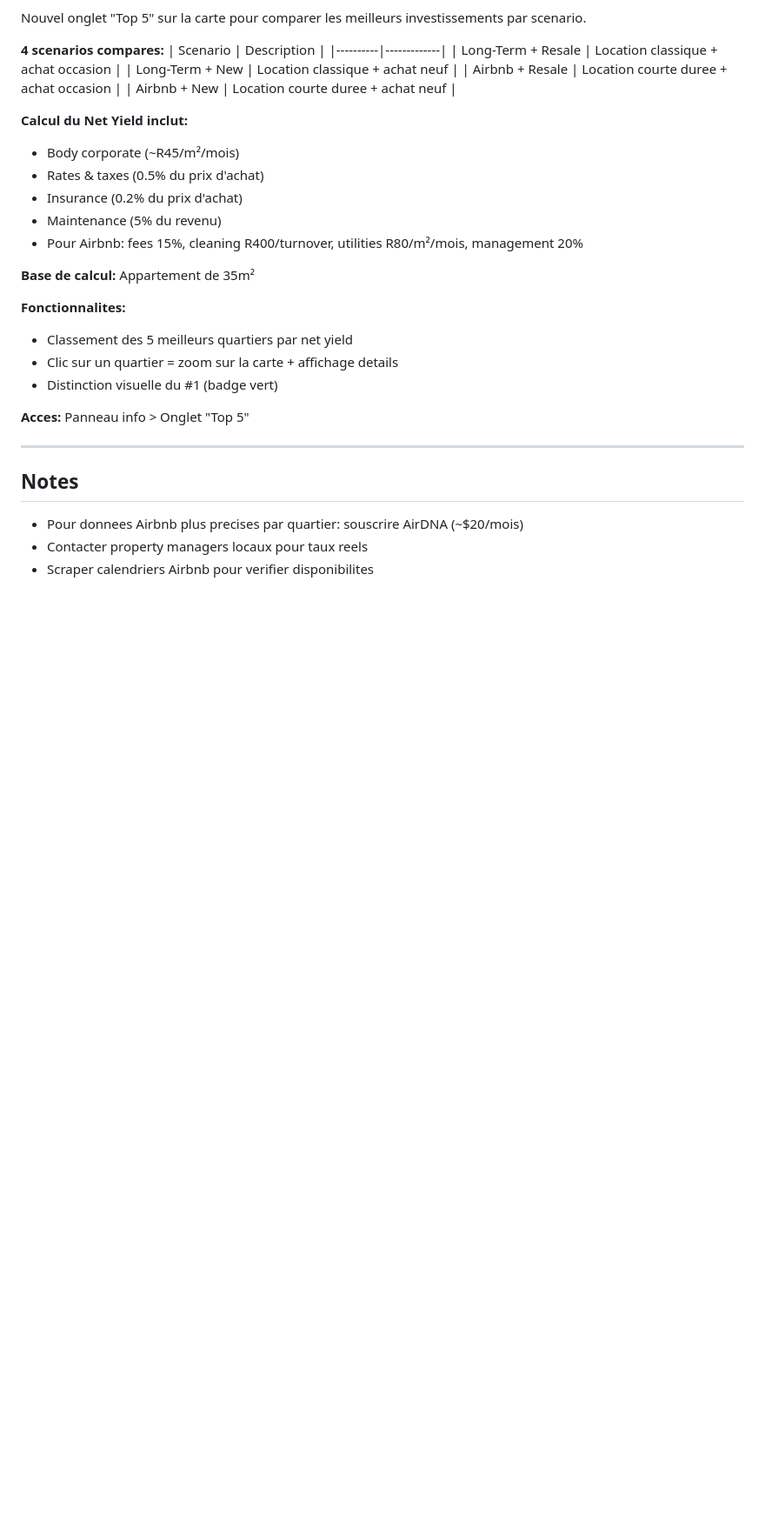
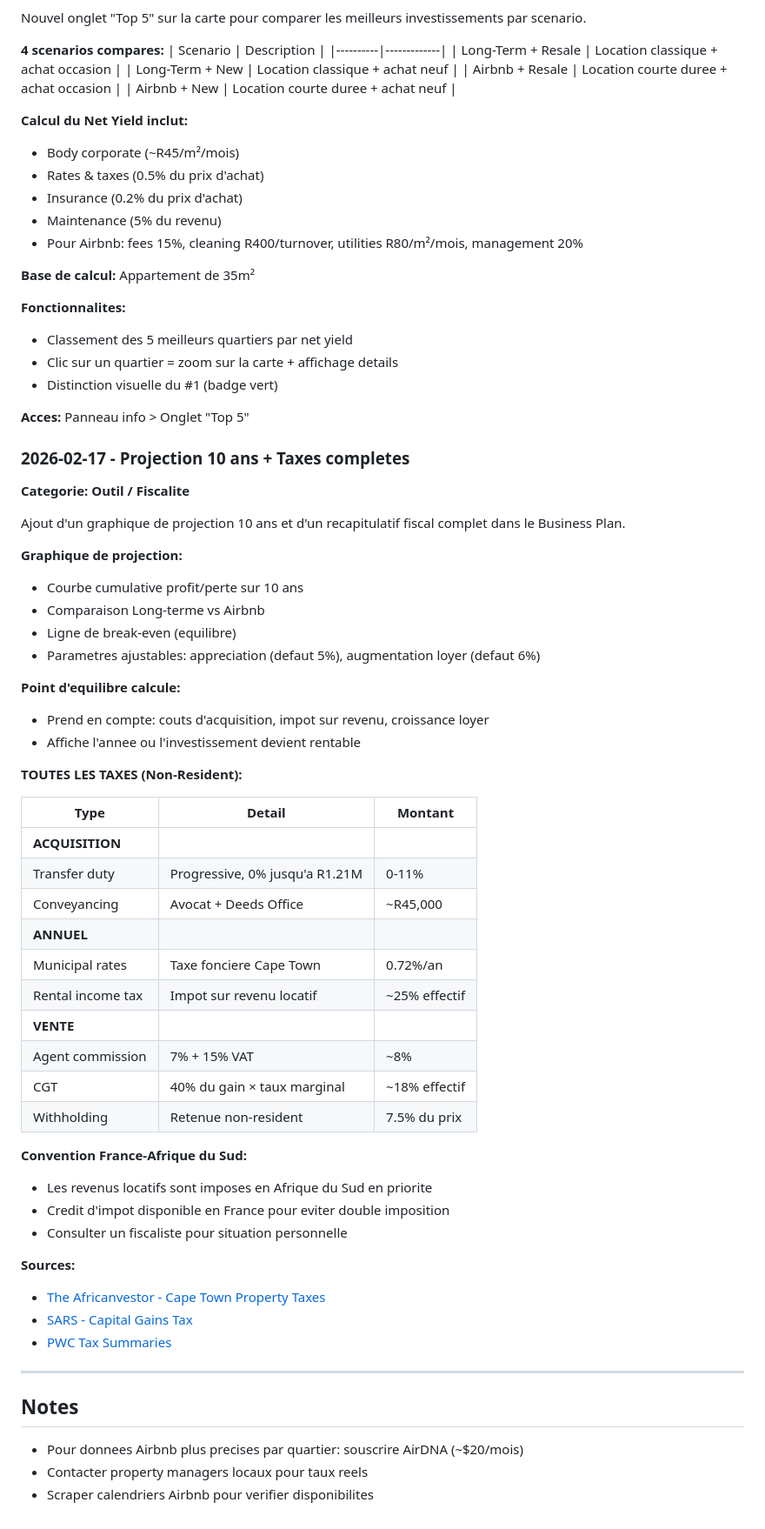
Before and after one commit to AlexyBouvet/immobilier-capetown, a Markdown page: status.md, the part around the change. Shown at 87% size. Drawn GitHub-style; blank space fills up the shorter version.

Commit message:
Update status.md with 10-year projection and tax breakdown

```diff
--- a/status.md
+++ b/status.md
@@ -221,6 +221,47 @@ Nouvel onglet "Top 5" sur la carte pour comparer les meilleurs investissements p
 
 **Acces:** Panneau info > Onglet "Top 5"
 
+### 2026-02-17 - Projection 10 ans + Taxes completes
+
+**Categorie: Outil / Fiscalite**
+
+Ajout d'un graphique de projection 10 ans et d'un recapitulatif fiscal complet dans le Business Plan.
+
+**Graphique de projection:**
+- Courbe cumulative profit/perte sur 10 ans
+- Comparaison Long-terme vs Airbnb
+- Ligne de break-even (equilibre)
+- Parametres ajustables: appreciation (defaut 5%), augmentation loyer (defaut 6%)
+
+**Point d'equilibre calcule:**
+- Prend en compte: couts d'acquisition, impot sur revenu, croissance loyer
+- Affiche l'annee ou l'investissement devient rentable
+
+**TOUTES LES TAXES (Non-Resident):**
+
+| Type | Detail | Montant |
+|------|--------|---------|
+| **ACQUISITION** | | |
+| Transfer duty | Progressive, 0% jusqu'a R1.21M | 0-11% |
+| Conveyancing | Avocat + Deeds Office | ~R45,000 |
+| **ANNUEL** | | |
+| Municipal rates | Taxe fonciere Cape Town | 0.72%/an |
+| Rental income tax | Impot sur revenu locatif | ~25% effectif |
+| **VENTE** | | |
+| Agent commission | 7% + 15% VAT | ~8% |
+| CGT | 40% du gain × taux marginal | ~18% effectif |
+| Withholding | Retenue non-resident | 7.5% du prix |
+
+**Convention France-Afrique du Sud:**
+- Les revenus locatifs sont imposes en Afrique du Sud en priorite
+- Credit d'impot disponible en France pour eviter double imposition
+- Consulter un fiscaliste pour situation personnelle
+
+**Sources:**
+- [The Africanvestor - Cape Town Property Taxes](https://theafricanvestor.com/blogs/news/cape-town-property-taxes-fees)
+- [SARS - Capital Gains Tax](https://www.sars.gov.za/types-of-tax/capital-gains-tax/)
+- [PWC Tax Summaries](https://taxsummaries.pwc.com/south-africa/individual/income-determination)
+
 ---
 
 ## Notes
```
